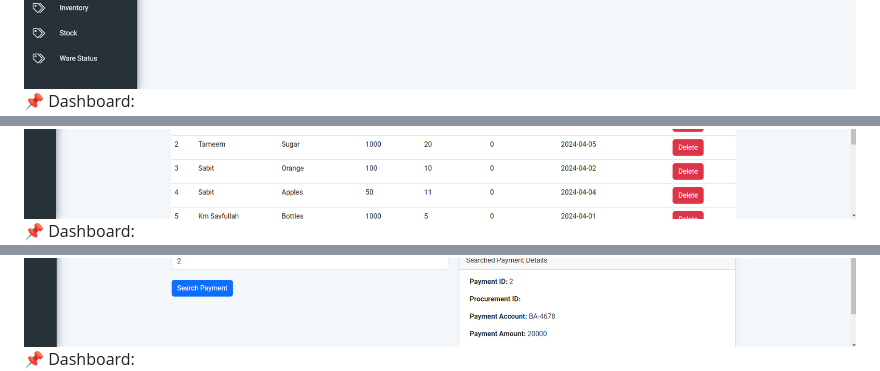
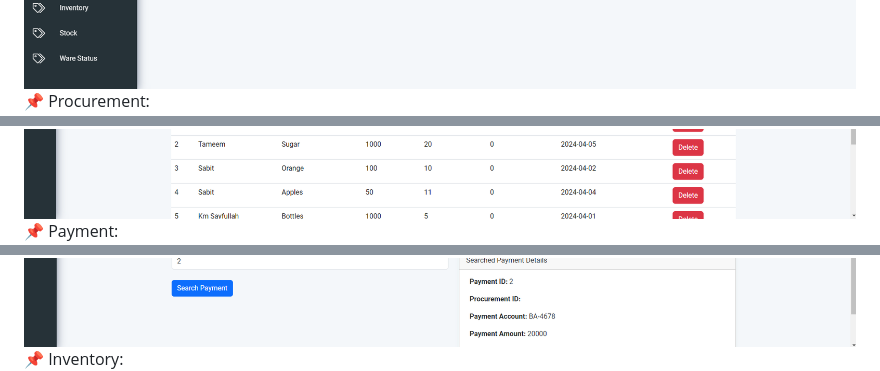
Before and after one commit to sabithassann/NexChain, a Markdown page: README.md, 3 parts joined by grey strips. Rendered like a GitHub page.

```diff
--- a/README.md
+++ b/README.md
@@ -57,7 +57,7 @@ Implemented a comprehensive supply chain and logistic system using Spring Boot,
 ![ Dashboard page](https://github.com/sabithassann/NexChain/blob/main/nexchain_screenshot/supplier_2.png)
-:pushpin: Dashboard:
+:pushpin: Procurement:
 ![ Dashboard page](https://github.com/sabithassann/NexChain/blob/main/nexchain_screenshot/procurement_3.png)
-:pushpin: Dashboard:
+:pushpin: Payment:
 ![ Dashboard page](https://github.com/sabithassann/NexChain/blob/main/nexchain_screenshot/payment_4.png)
-:pushpin: Dashboard:
+:pushpin: Inventory:
 ![ Dashboard page](https://github.com/sabithassann/NexChain/blob/main/nexchain_screenshot/save_inventory_5.png)
```
Also changed, not shown: other parts of README.md (+14 -14 lines).
